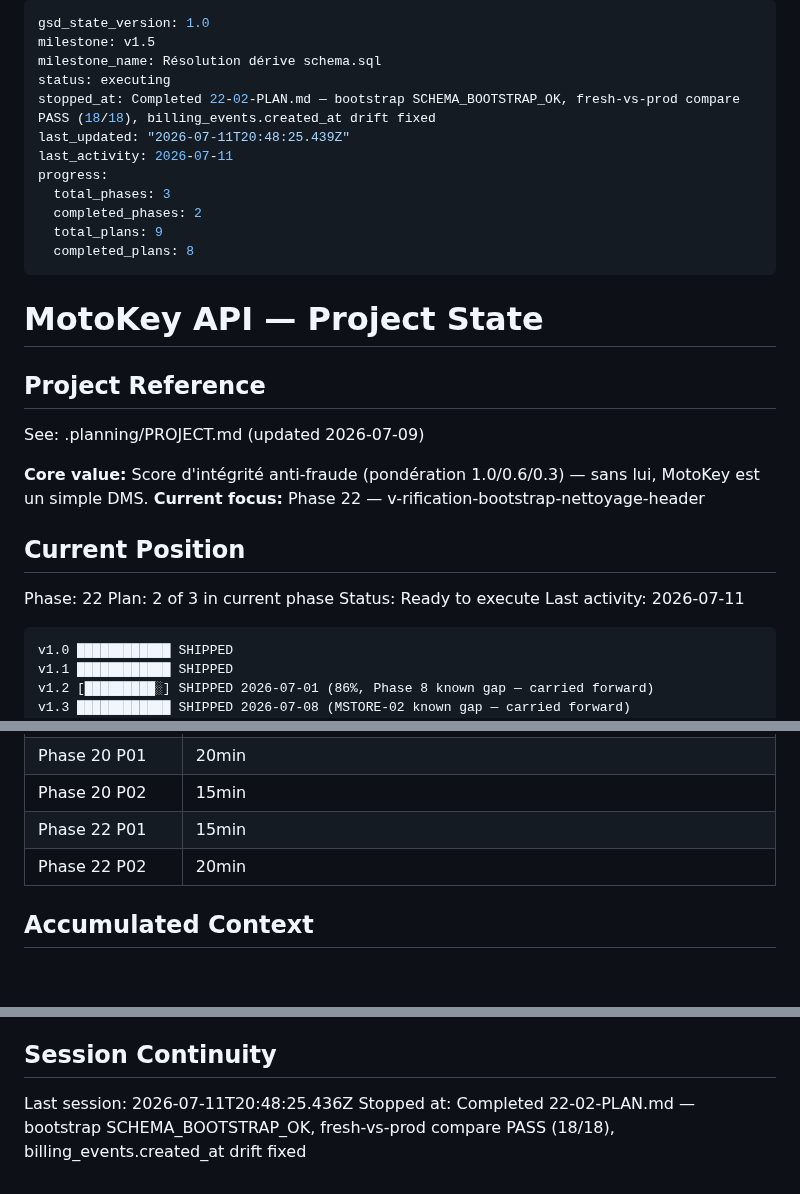
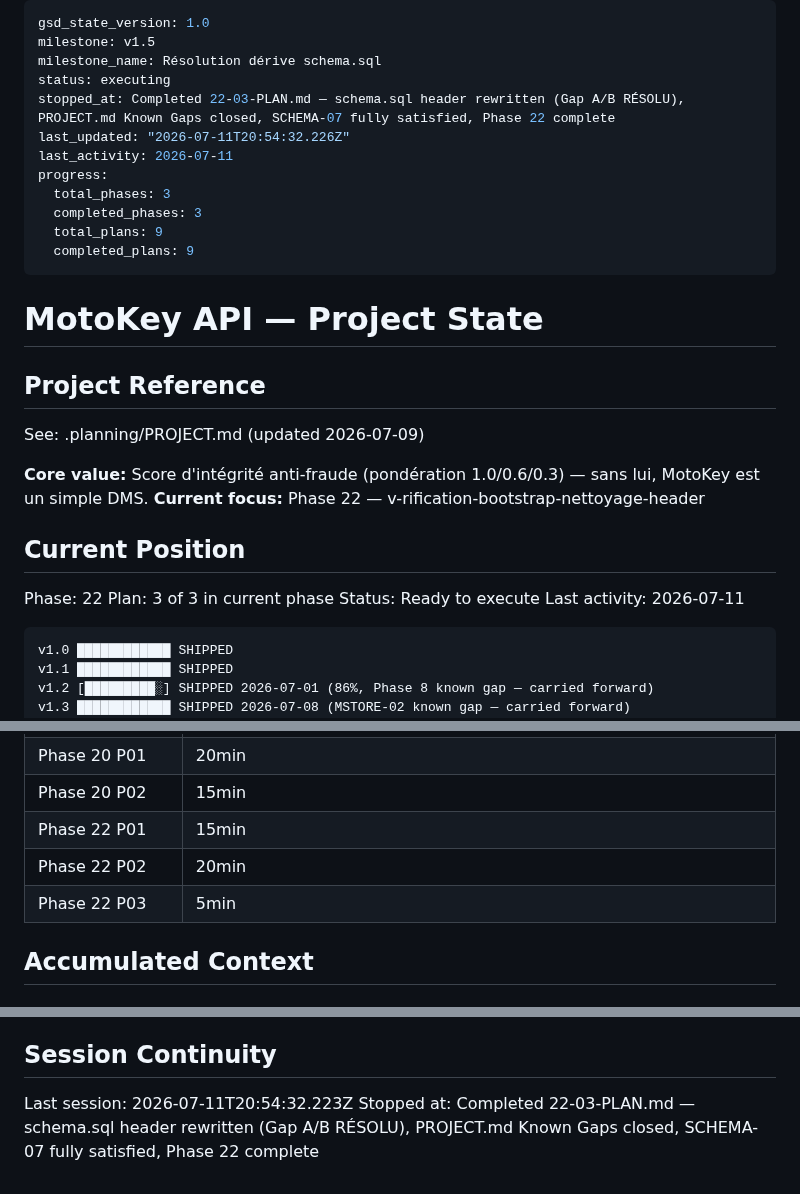
Before and after one commit to motokey63/Motokey-api-1.0, a Markdown page: .planning/STATE.md, 3 parts joined by grey strips. Drawn GitHub-style; blank space fills up the shorter version.

```diff
--- a/.planning/STATE.md
+++ b/.planning/STATE.md
@@ -3,14 +3,14 @@ gsd_state_version: 1.0
 milestone: v1.5
 milestone_name: Résolution dérive schema.sql
 status: executing
-stopped_at: Completed 22-02-PLAN.md — bootstrap SCHEMA_BOOTSTRAP_OK, fresh-vs-prod compare PASS (18/18), billing_events.created_at drift fixed
-last_updated: "2026-07-11T20:48:25.439Z"
+stopped_at: Completed 22-03-PLAN.md — schema.sql header rewritten (Gap A/B RÉSOLU), PROJECT.md Known Gaps closed, SCHEMA-07 fully satisfied, Phase 22 complete
+last_updated: "2026-07-11T20:54:32.226Z"
 last_activity: 2026-07-11
 progress:
   total_phases: 3
-  completed_phases: 2
+  completed_phases: 3
   total_plans: 9
-  completed_plans: 8
+  completed_plans: 9
 ---
 
 # MotoKey API — Project State
@@ -25,7 +25,7 @@ See: .planning/PROJECT.md (updated 2026-07-09)
 ## Current Position
 
 Phase: 22
-Plan: 2 of 3 in current phase
+Plan: 3 of 3 in current phase
 Status: Ready to execute
 Last activity: 2026-07-11
 
@@ -49,6 +49,7 @@ v1.5 [░░░░░░░░░░] 0% (Phases 20-22 not started)
 | Phase 20 P02 | 15min | 2 tasks | 1 files |
 | Phase 22 P01 | 15min | 2 tasks | 2 files |
 | Phase 22 P02 | 20min | 2 tasks | 1 files |
+| Phase 22 P03 | 5min | 2 tasks | 2 files |
 
 ## Accumulated Context
 
@@ -77,5 +79,5 @@ v1.5 phase split rationale: Phase 20 (SCHEMA-02/03, investigation — must prece
 
 ## Session Continuity
 
-Last session: 2026-07-11T20:48:25.436Z
-Stopped at: Completed 22-02-PLAN.md — bootstrap SCHEMA_BOOTSTRAP_OK, fresh-vs-prod compare PASS (18/18), billing_events.created_at drift fixed
+Last session: 2026-07-11T20:54:32.223Z
+Stopped at: Completed 22-03-PLAN.md — schema.sql header rewritten (Gap A/B RÉSOLU), PROJECT.md Known Gaps closed, SCHEMA-07 fully satisfied, Phase 22 complete
```
Also changed, not shown: other parts of .planning/STATE.md (+1 -0 lines), .planning/ROADMAP.md (+7 -6 lines), 1 other file.
